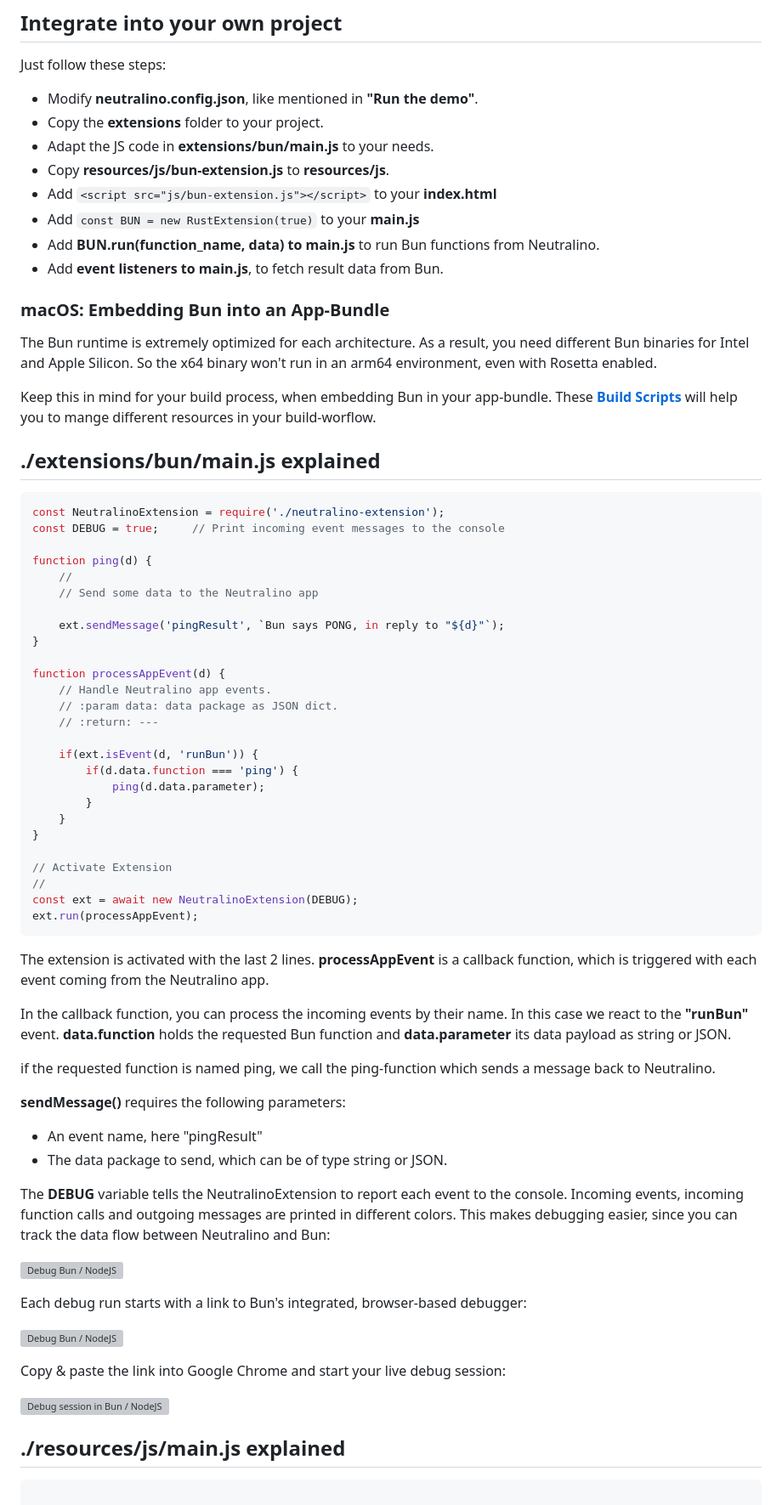
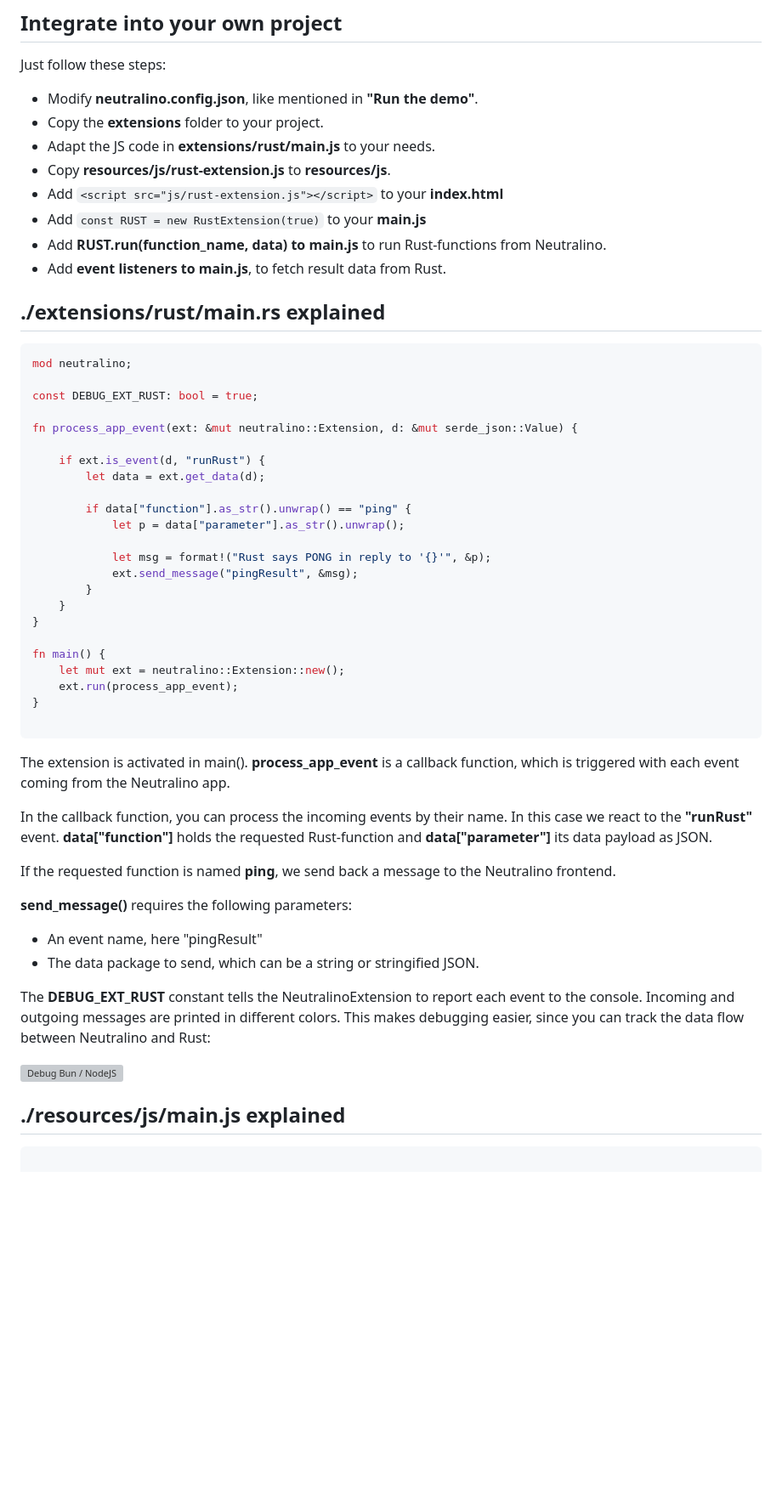
Before and after one commit to hschneider/neutralino-ext-rust, a Markdown page: README.md, the part around one of its changes. Shown at 85% size. Drawn GitHub-style; blank space fills up the shorter version; grey boxes are pictures that could not be loaded.

````diff
--- a/README.md
+++ b/README.md
@@ -81,76 +50,58 @@ neu run
 Just follow these steps:
 - Modify **neutralino.config.json**, like mentioned in **"Run the demo"**.
 - Copy the **extensions** folder to your project.
-- Adapt the JS code in **extensions/bun/main.js** to your needs.
-- Copy **resources/js/bun-extension.js** to **resources/js**.
-- Add `<script src="js/bun-extension.js"></script>` to your **index.html**
-- Add `const BUN = new RustExtension(true)` to your **main.js**
-- Add **BUN.run(function_name, data) to main.js** to run Bun functions from Neutralino.
-- Add **event listeners to main.js**, to fetch result data from Bun.
+- Adapt the JS code in **extensions/rust/main.js** to your needs.
+- Copy **resources/js/rust-extension.js** to **resources/js**.
+- Add `<script src="js/rust-extension.js"></script>` to your **index.html**
+- Add `const RUST = new RustExtension(true)` to your **main.js**
+- Add **RUST.run(function_name, data) to main.js** to run Rust-functions from Neutralino.
+- Add **event listeners to main.js**, to fetch result data from Rust.
 
-### macOS: Embedding Bun into an App-Bundle
+## ./extensions/rust/main.rs explained
 
-The Bun runtime is extremely optimized for each architecture. As a result, you need different Bun binaries for Intel and
-Apple Silicon. So the x64 binary won't run in an arm64 environment, even with Rosetta enabled.
+```js
+mod neutralino;
 
-Keep this in mind for your build process, when embedding Bun in your app-bundle. These **[Build Scripts](https://github.com/hschneider/neutralino-build-scripts)** will help you to mange different resources in your build-worflow.
+const DEBUG_EXT_RUST: bool = true;
 
-## ./extensions/bun/main.js explained
+fn process_app_event(ext: &mut neutralino::Extension, d: &mut serde_json::Value) {
 
-```JS
-const NeutralinoExtension = require('./neutralino-extension');
-const DEBUG = true;     // Print incoming event messages to the console
+    if ext.is_event(d, "runRust") {
+        let data = ext.get_data(d);
 
-function ping(d) {
-    //
-    // Send some data to the Neutralino app
+        if data["function"].as_str().unwrap() == "ping" {
+            let p = data["parameter"].as_str().unwrap();
 
-    ext.sendMessage('pingResult', `Bun says PONG, in reply to "${d}"`);
-}
-
-function processAppEvent(d) {
-    // Handle Neutralino app events.
-    // :param data: data package as JSON dict.
-    // :return: ---
-
-    if(ext.isEvent(d, 'runBun')) {
-        if(d.data.function === 'ping') {
-            ping(d.data.parameter);
+            let msg = format!("Rust says PONG in reply to '{}'", &p);
+            ext.send_message("pingResult", &msg);
         }
     }
 }
 
-// Activate Extension
-//
-const ext = await new NeutralinoExtension(DEBUG);
-ext.run(processAppEvent);
+fn main() {
+    let mut ext = neutralino::Extension::new();
+    ext.run(process_app_event);
+}
+
 ```
 
-The extension is activated with the last 2 lines.
-**processAppEvent** is a callback function, which is triggered with each event coming from the Neutralino app.
+The extension is activated in main().
+**process_app_event** is a callback function, which is triggered with each event coming from the Neutralino app.
 
-In the callback function, you can process the incoming events by their name. In this case we react to the **"runBun"** event.
-**data.function** holds the requested Bun function and **data.parameter** its data payload as string or JSON.
+In the callback function, you can process the incoming events by their name. In this case we react to the **"runRust"** event.
+**data["function"]** holds the requested Rust-function and **data["parameter"]** its data payload as JSON.
 
-if the requested function is named ping, we call the ping-function which sends a message back to Neutralino.
+If the requested function is named **ping**, we send back a message to the Neutralino frontend.
 
-**sendMessage()** requires the following parameters:
+**send_message()** requires the following parameters:
 - An event name, here "pingResult"
-- The data package to send, which can be of type string or JSON.
+- The data package to send, which can be a string or stringified JSON.
 
-The **DEBUG** variable tells the NeutralinoExtension to report each event to the console. Incoming events, incoming
-function calls and outgoing messages are printed in different colors.
-This makes debugging easier, since you can track the data flow between Neutralino and Bun:
+The **DEBUG_EXT_RUST** constant tells the NeutralinoExtension to report each event to the console. Incoming and outgoing
+messages are printed in different colors.
+This makes debugging easier, since you can track the data flow between Neutralino and Rust:
 
 ![Debug Bun / NodeJS](https://marketmix.com/git-assets/neutralino-ext-bun/bun-nodejs-console-3.jpg)
-
-Each debug run starts with a link to Bun's integrated, browser-based debugger:
-
-![Debug Bun / NodeJS](https://marketmix.com/git-assets/neutralino-ext-bun/bun-nodejs-neutralino-debug-link.jpg)
-
-Copy & paste the link into Google Chrome and start your live debug session:
-
-![Debug session in Bun / NodeJS](https://marketmix.com/git-assets/neutralino-ext-bun/bun-nodejs-neutralino-debug.jpg)
 
 ## ./resources/js/main.js explained
 
````
Also changed, not shown: other parts of README.md (+40 -72 lines).
